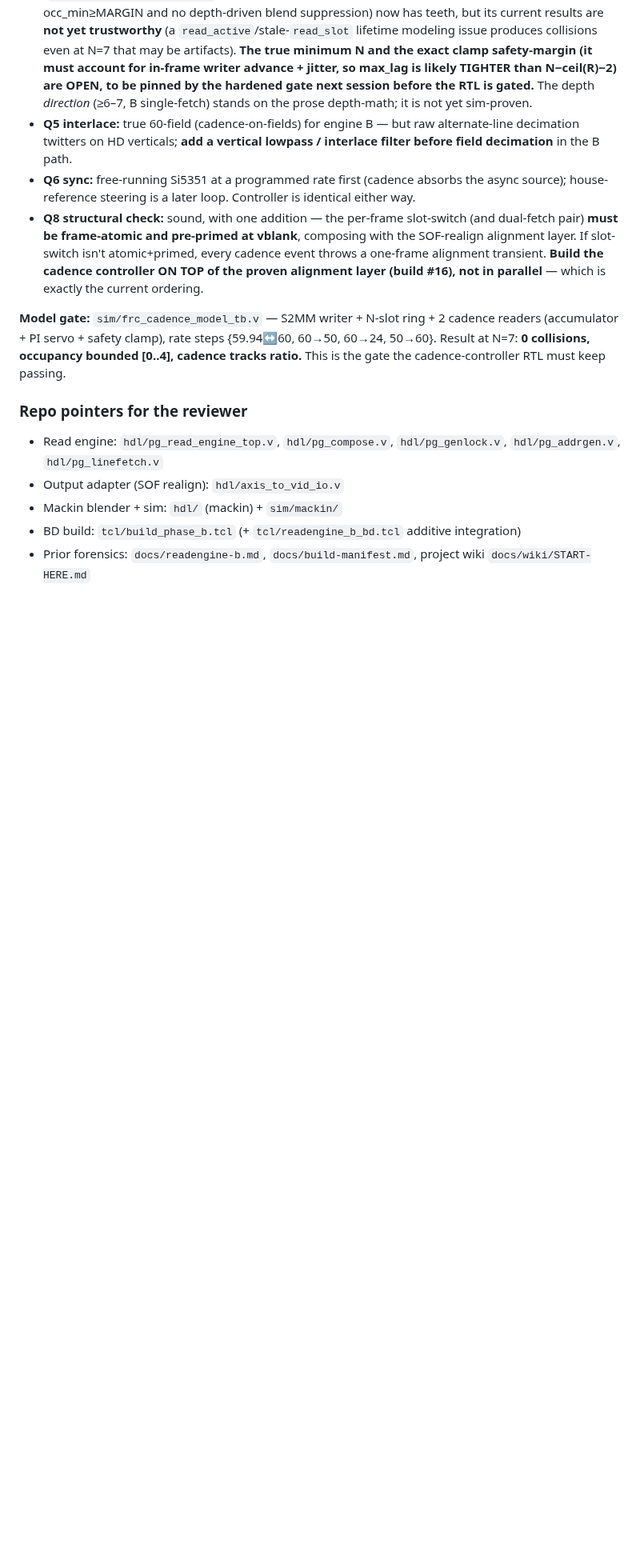
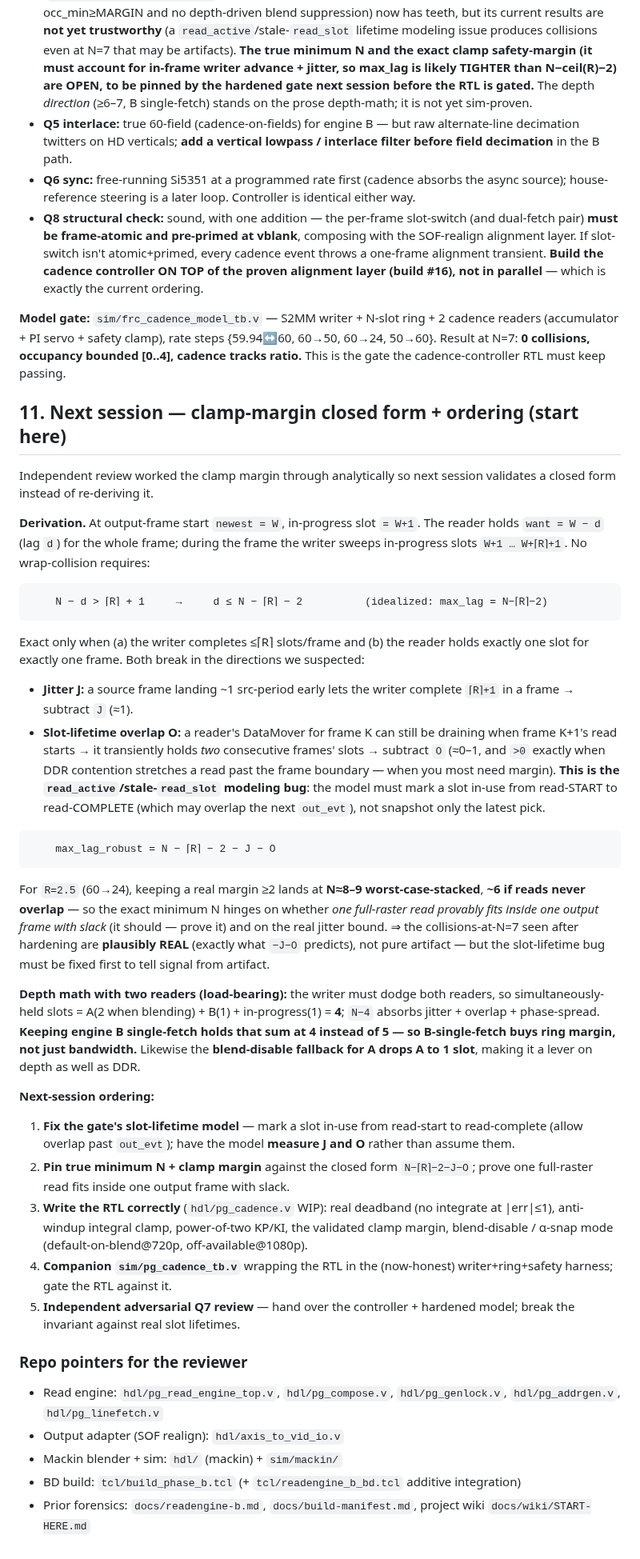
Before and after one commit to ibkickinit/schindler-clone, a Markdown page: docs/dual-engine-frc-plan.md, the part around the change. Shown at 80% size. GitHub-like rendering; blank space fills up the shorter version.

Commit message:
docs(frc): §11 next-session entry — closed-form clamp margin + ordering
Capture the review-derived clamp margin so next session validates a closed
form instead of re-deriving:

  max_lag_robust = N - ceil(R) - 2 - J - O
    base N-ceil(R)-2 (writer sweeps W+1..W+ceil(R)+1 during the held frame),
    -J jitter (~1, early source frame), -O read-overlap-past-frame (~0-1,
    the read_active/stale-read_slot model bug — mark in-use read-start..
    read-complete, not snapshot).

For R=2.5 (60->24): margin>=2 -> N~8-9 worst-case-stacked, ~6 if reads never
overlap. So the N=7 collisions after hardening are plausibly REAL (=-J-O), not
artifact — but fix the slot-lifetime model first to separate signal from noise.

Two-reader depth: held slots = A(2 blend)+B(1)+inprog(1)=4; N-4 absorbs
jitter+overlap+phase. => B single-fetch and A blend-disable buy ring DEPTH,
not just DDR bandwidth.

Next-session order: fix gate slot-lifetime (measure J,O) -> pin min-N vs the
closed form -> write RTL right -> pg_cadence_tb gates RTL -> adversarial Q7.

Co-Authored-By: Claude Opus 4.8 (1M context) <noreply@anthropic.com>

````diff
--- a/docs/dual-engine-frc-plan.md
+++ b/docs/dual-engine-frc-plan.md
@@ -274,6 +274,59 @@ confirmed it. **Locked design:**
 N=7: **0 collisions, occupancy bounded [0..4], cadence tracks ratio.** This is the gate the
 cadence-controller RTL must keep passing.
 
+## 11. Next session — clamp-margin closed form + ordering (start here)
+
+Independent review worked the clamp margin through analytically so next session validates a
+closed form instead of re-deriving it.
+
+**Derivation.** At output-frame start `newest = W`, in-progress slot `= W+1`. The reader holds
+`want = W − d` (lag `d`) for the whole frame; during the frame the writer sweeps in-progress
+slots `W+1 … W+⌈R⌉+1`. No wrap-collision requires:
+
+```
+    N − d > ⌈R⌉ + 1     →     d ≤ N − ⌈R⌉ − 2          (idealized: max_lag = N−⌈R⌉−2)
+```
+
+Exact only when (a) the writer completes ≤⌈R⌉ slots/frame and (b) the reader holds exactly one
+slot for exactly one frame. Both break in the directions we suspected:
+- **Jitter J:** a source frame landing ~1 src-period early lets the writer complete `⌈R⌉+1` in a
+  frame → subtract `J` (≈1).
+- **Slot-lifetime overlap O:** a reader's DataMover for frame K can still be draining when frame
+  K+1's read starts → it transiently holds *two* consecutive frames' slots → subtract `O` (≈0–1,
+  and `>0` exactly when DDR contention stretches a read past the frame boundary — when you most
+  need margin). **This is the `read_active`/stale-`read_slot` modeling bug**: the model must mark
+  a slot in-use from read-START to read-COMPLETE (which may overlap the next `out_evt`), not
+  snapshot only the latest pick.
+
+```
+    max_lag_robust = N − ⌈R⌉ − 2 − J − O
+```
+
+For `R=2.5` (60→24), keeping a real margin ≥2 lands at **N≈8–9 worst-case-stacked**, **~6 if reads
+never overlap** — so the exact minimum N hinges on whether *one full-raster read provably fits
+inside one output frame with slack* (it should — prove it) and on the real jitter bound. ⇒ the
+collisions-at-N=7 seen after hardening are **plausibly REAL** (exactly what `−J−O` predicts), not
+pure artifact — but the slot-lifetime bug must be fixed first to tell signal from artifact.
+
+**Depth math with two readers (load-bearing):** the writer must dodge both readers, so
+simultaneously-held slots = A(2 when blending) + B(1) + in-progress(1) = **4**; `N−4` absorbs
+jitter + overlap + phase-spread. **Keeping engine B single-fetch holds that sum at 4 instead of 5
+— so B-single-fetch buys ring margin, not just bandwidth.** Likewise the **blend-disable fallback
+for A drops A to 1 slot**, making it a lever on depth as well as DDR.
+
+**Next-session ordering:**
+1. **Fix the gate's slot-lifetime model** — mark a slot in-use from read-start to read-complete
+   (allow overlap past `out_evt`); have the model **measure J and O** rather than assume them.
+2. **Pin true minimum N + clamp margin** against the closed form `N−⌈R⌉−2−J−O`; prove one
+   full-raster read fits inside one output frame with slack.
+3. **Write the RTL correctly** (`hdl/pg_cadence.v` WIP): real deadband (no integrate at |err|≤1),
+   anti-windup integral clamp, power-of-two KP/KI, the validated clamp margin, blend-disable /
+   α-snap mode (default-on-blend@720p, off-available@1080p).
+4. **Companion `sim/pg_cadence_tb.v`** wrapping the RTL in the (now-honest) writer+ring+safety
+   harness; gate the RTL against it.
+5. **Independent adversarial Q7 review** — hand over the controller + hardened model; break the
+   invariant against real slot lifetimes.
+
 ### Repo pointers for the reviewer
 - Read engine: `hdl/pg_read_engine_top.v`, `hdl/pg_compose.v`, `hdl/pg_genlock.v`,
   `hdl/pg_addrgen.v`, `hdl/pg_linefetch.v`
````
